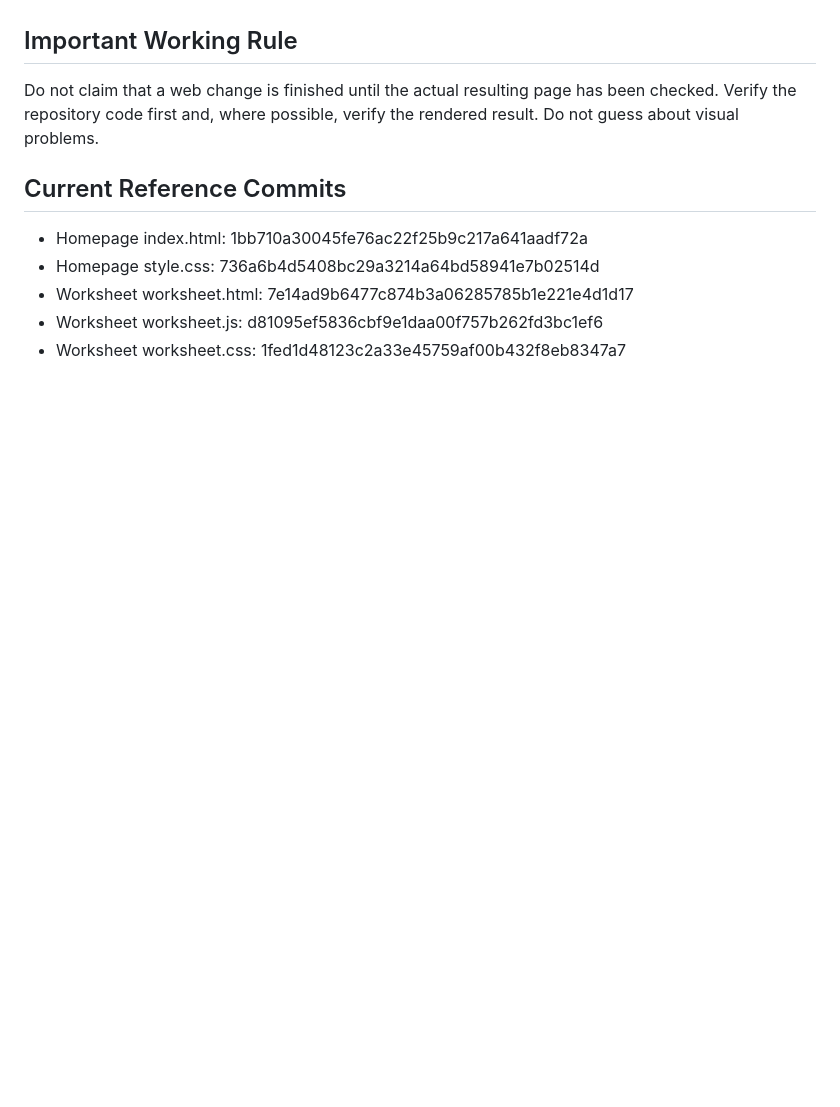
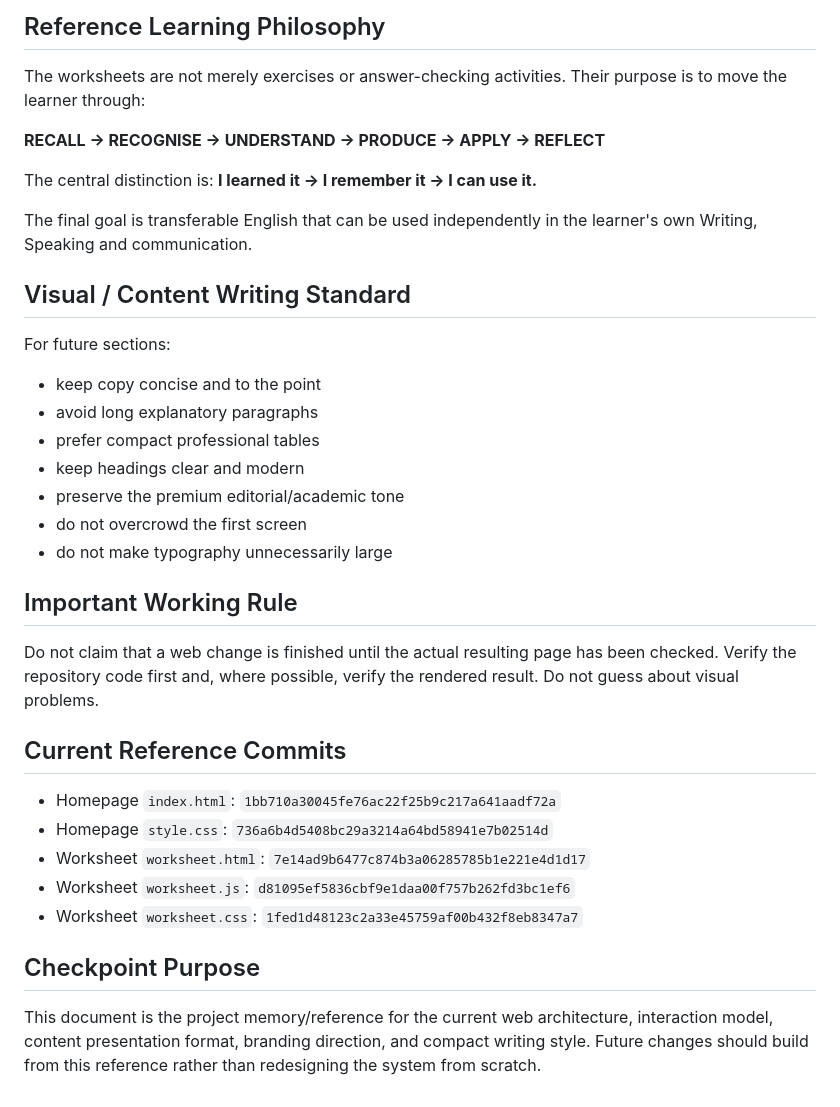
Before and after one commit to don223871-ui/The_Economist_fussy_eaters, a Markdown page: PROJECT_CHECKPOINT_01.md, the part around one of its changes. Rendered like a GitHub page; blank space fills up the shorter version.

```diff
--- a/PROJECT_CHECKPOINT_01.md
+++ b/PROJECT_CHECKPOINT_01.md
@@ -151,10 +210,32 @@ This CSS-only logo implementation is the reference approach for homepage brandin
+## Reference Learning Philosophy
+The worksheets are not merely exercises or answer-checking activities. Their purpose is to move the learner through:
+
+**RECALL → RECOGNISE → UNDERSTAND → PRODUCE → APPLY → REFLECT**
+
+The central distinction is:
+**I learned it → I remember it → I can use it.**
+
+The final goal is transferable English that can be used independently in the learner's own Writing, Speaking and communication.
+
+## Visual / Content Writing Standard
+For future sections:
+- keep copy concise and to the point
+- avoid long explanatory paragraphs
+- prefer compact professional tables
+- keep headings clear and modern
+- preserve the premium editorial/academic tone
+- do not overcrowd the first screen
+- do not make typography unnecessarily large
 
 ## Important Working Rule
 Do not claim that a web change is finished until the actual resulting page has been checked. Verify the repository code first and, where possible, verify the rendered result. Do not guess about visual problems.
 
 ## Current Reference Commits
-- Homepage index.html: 1bb710a30045fe76ac22f25b9c217a641aadf72a
-- Homepage style.css: 736a6b4d5408bc29a3214a64bd58941e7b02514d
-- Worksheet worksheet.html: 7e14ad9b6477c874b3a06285785b1e221e4d1d17
-- Worksheet worksheet.js: d81095ef5836cbf9e1daa00f757b262fd3bc1ef6
-- Worksheet worksheet.css: 1fed1d48123c2a33e45759af00b432f8eb8347a7
+- Homepage `index.html`: `1bb710a30045fe76ac22f25b9c217a641aadf72a`
+- Homepage `style.css`: `736a6b4d5408bc29a3214a64bd58941e7b02514d`
+- Worksheet `worksheet.html`: `7e14ad9b6477c874b3a06285785b1e221e4d1d17`
+- Worksheet `worksheet.js`: `d81095ef5836cbf9e1daa00f757b262fd3bc1ef6`
+- Worksheet `worksheet.css`: `1fed1d48123c2a33e45759af00b432f8eb8347a7`
+
+## Checkpoint Purpose
+This document is the project memory/reference for the current web architecture, interaction model, content presentation format, branding direction, and compact writing style. Future changes should build from this reference rather than redesigning the system from scratch.
```
Also changed, not shown: other parts of PROJECT_CHECKPOINT_01.md (+95 -36 lines).
